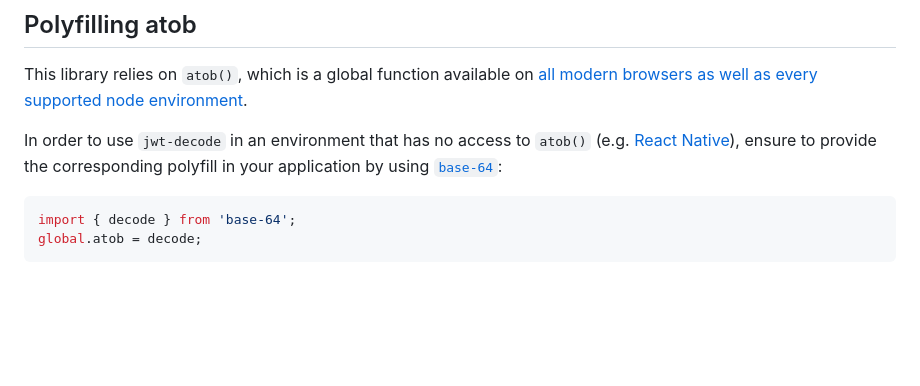
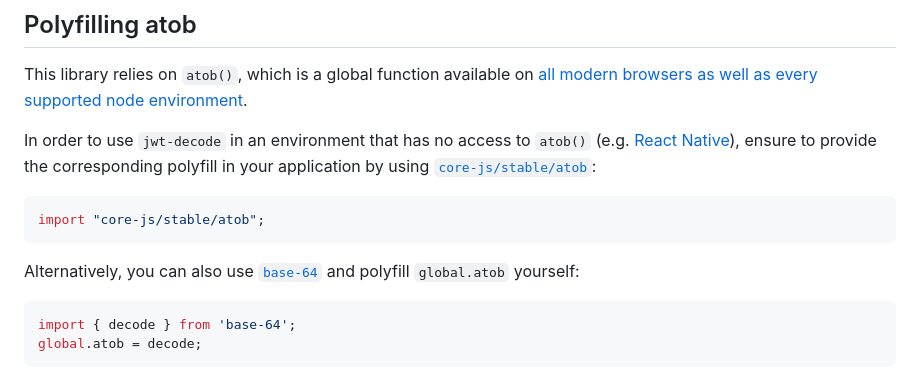
Before and after one commit to auth0/jwt-decode, a Markdown page: README.md, the part around the change. GitHub-like rendering; blank space fills up the shorter version.

Commit message:
Revert "Update README.md"
This reverts commit c295cd702c6d978e111a7d8100e01b945c93bb59.

````diff
--- a/README.md
+++ b/README.md
@@ -57,7 +57,13 @@ console.log(decodedHeader);
 
 This library relies on `atob()`, which is a global function available on [all modern browsers as well as every supported node environment](https://developer.mozilla.org/en-US/docs/Web/API/atob#browser_compatibility).
 
-In order to use `jwt-decode` in an environment that has no access to `atob()` (e.g. [React Native](https://github.com/facebook/hermes/issues/1178)), ensure to provide the corresponding polyfill in your application by using [`base-64`](https://www.npmjs.com/package/base-64):
+In order to use `jwt-decode` in an environment that has no access to `atob()` (e.g. [React Native](https://github.com/facebook/hermes/issues/1178)), ensure to provide the corresponding polyfill in your application by using [`core-js/stable/atob`](https://www.npmjs.com/package/core-js):
+
+```js
+import "core-js/stable/atob";
+```
+
+Alternatively, you can also use [`base-64`](https://www.npmjs.com/package/base-64) and polyfill `global.atob` yourself:
 
 ```js
 import { decode } from 'base-64';
````
